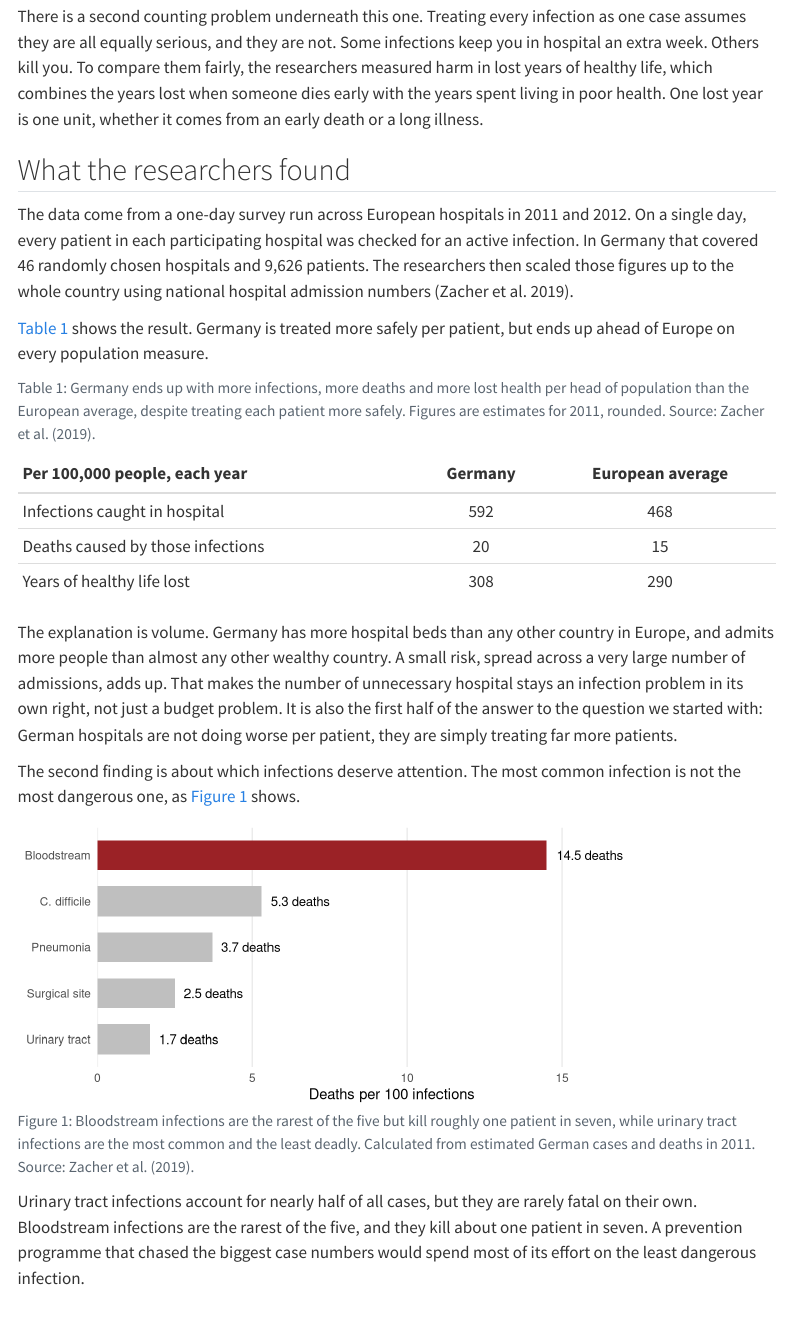
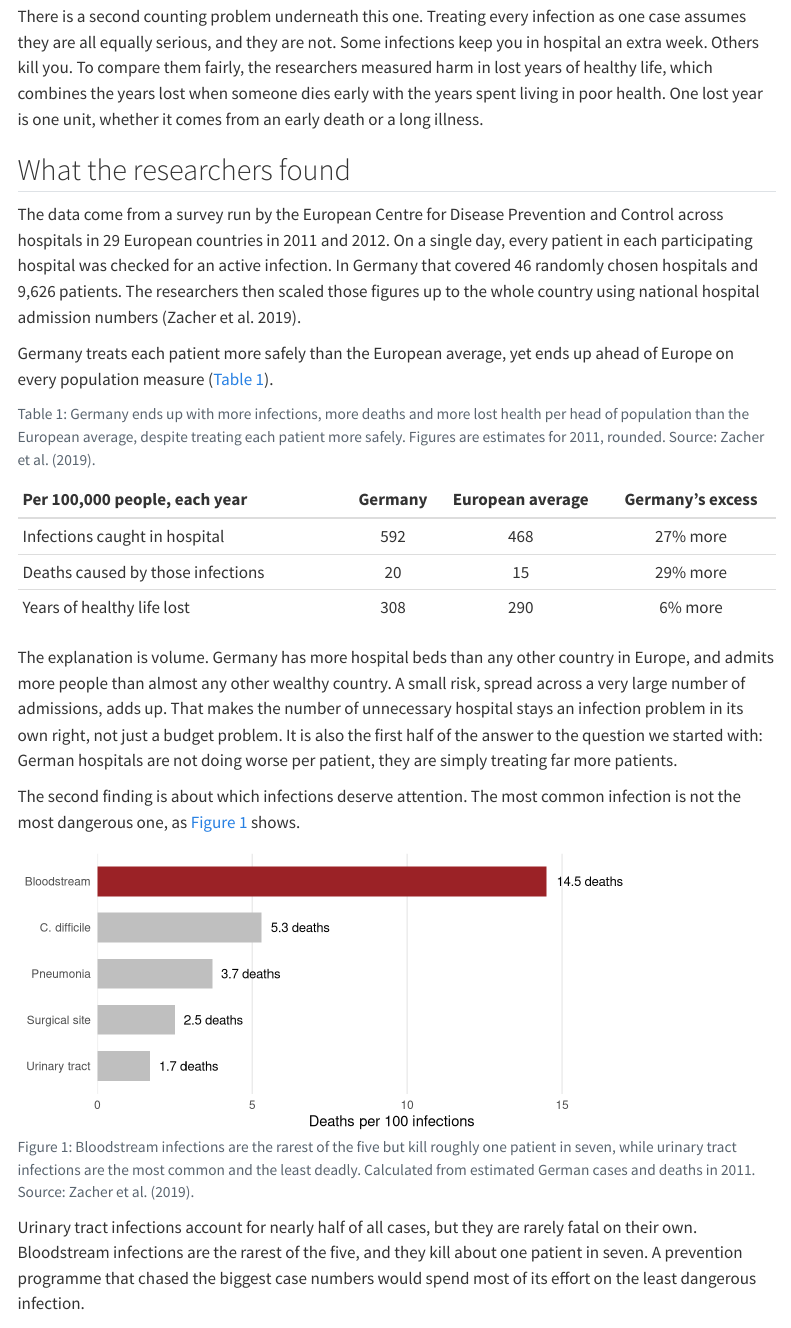
Before and after one commit to ETC5523-2026/etc5523-assignment-3-vdab0003-design, a Quarto document (posts/hospital-infections/index.qmd): the page in a window 1100 px wide, from 690 px down. Rendered offline with R 4.5, knitr and Pandoc in place of Quarto, with nearby package versions; menus at the side of the page are left out.

Commit message:
Name data source, add comparison column to table and alt text to figure

````diff
--- a/posts/hospital-infections/index.qmd
+++ b/posts/hospital-infections/index.qmd
@@ -29,9 +29,9 @@ There is a second counting problem underneath this one. Treating every infection
 
 ## What the researchers found
 
-The data come from a one-day survey run across European hospitals in 2011 and 2012. On a single day, every patient in each participating hospital was checked for an active infection. In Germany that covered 46 randomly chosen hospitals and 9,626 patients. The researchers then scaled those figures up to the whole country using national hospital admission numbers [@zacher2019].
+The data come from a survey run by the European Centre for Disease Prevention and Control across hospitals in 29 European countries in 2011 and 2012. On a single day, every patient in each participating hospital was checked for an active infection. In Germany that covered 46 randomly chosen hospitals and 9,626 patients. The researchers then scaled those figures up to the whole country using national hospital admission numbers [@zacher2019].
 
-@tbl-compare shows the result. Germany is treated more safely per patient, but ends up ahead of Europe on every population measure.
+Germany treats each patient more safely than the European average, yet ends up ahead of Europe on every population measure (@tbl-compare).
 
 ```{r}
 #| echo: false
@@ -42,12 +42,14 @@ comparison <- data.frame(
               "Deaths caused by those infections",
               "Years of healthy life lost"),
   germany = c("592", "20", "308"),
-  europe  = c("468", "15", "290")
+  europe  = c("468", "15", "290"),
+  diff    = c("27% more", "29% more", "6% more")
 )
 
 knitr::kable(comparison,
-             col.names = c("Per 100,000 people, each year", "Germany", "European average"),
-             align = "lcc")
+             col.names = c("Per 100,000 people, each year", "Germany",
+                           "European average", "Germany's excess"),
+             align = "lccc")
 ```
 
 The explanation is volume. Germany has more hospital beds than any other country in Europe, and admits more people than almost any other wealthy country. A small risk, spread across a very large number of admissions, adds up. That makes the number of unnecessary hospital stays an infection problem in its own right, not just a budget problem. It is also the first half of the answer to the question we started with: German hospitals are not doing worse per patient, they are simply treating far more patients.
@@ -60,6 +62,7 @@ The second finding is about which infections deserve attention. The most common
 #| fig-cap: "Bloodstream infections are the rarest of the five but kill roughly one patient in seven, while urinary tract infections are the most common and the least deadly. Calculated from estimated German cases and deaths in 2011. Source: Zacher et al. (2019)."
 #| fig-width: 7
 #| fig-height: 3
+#| fig-alt: "Bar chart of deaths per 100 infections for five hospital infections. Bloodstream infections are highest at 14.5, followed by C. difficile at 5.3, pneumonia at 3.7, surgical site at 2.5 and urinary tract at 1.7."
 risk <- data.frame(
   infection = c("Bloodstream", "C. difficile", "Pneumonia",
                 "Surgical site", "Urinary tract"),
````
